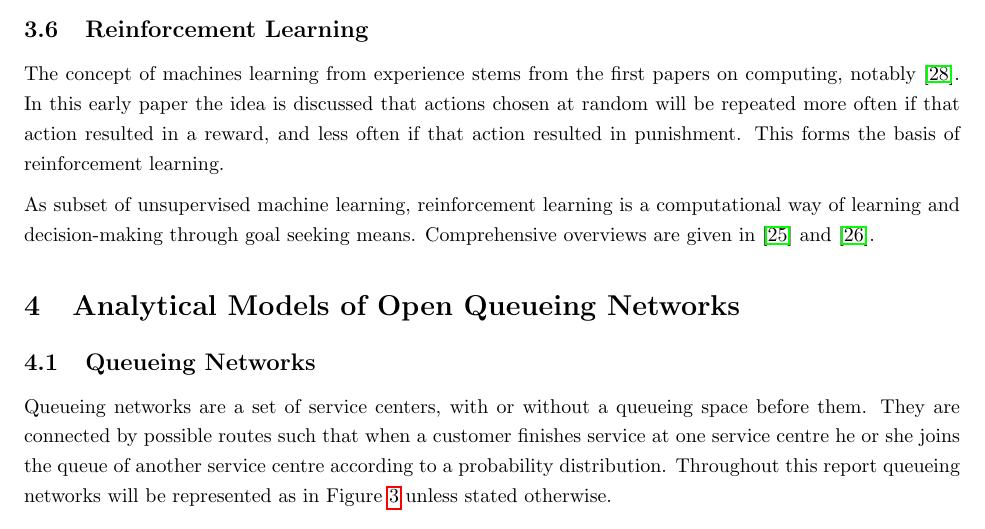
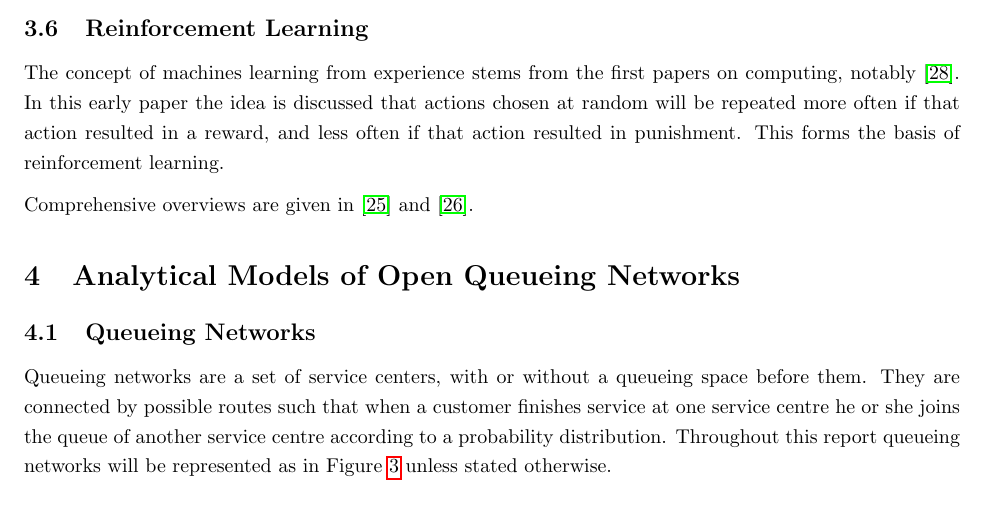
Before and after one commit to geraintpalmer/EndOfYearReview, a LaTeX document (report.tex): part of page 8 of 34, cut so that both start at the same text. Compiled offline with pdfLaTeX.

```diff
--- a/report.tex
+++ b/report.tex
@@ -325,15 +325,15 @@
 % Pointer
 
 \subsection{Reinforcement Learning}
+% This section seems slightly out of place are you sure it should be here?
+
 The concept of machines learning from experience stems from the first papers on computing, notably \cite{turing50}.
 In this early paper the idea is discussed that actions chosen at random will be repeated more often if that action resulted in a reward, and less often if that action resulted in punishment.
-This forms the basis of reinforcement learning.
+This forms the basis of reinforcement learning. % This is a really nice introduction to this section
 
-As subset of unsupervised machine learning, reinforcement learning is a computational way of learning and decision-making through goal seeking means.
 Comprehensive overviews are given in \cite{suttonbarto98} and \cite{szepesvari10}.
 
-
-
+% Pointer
 
 \section{Analytical Models of Open Queueing Networks}
 \subsection {Queueing Networks}
```
